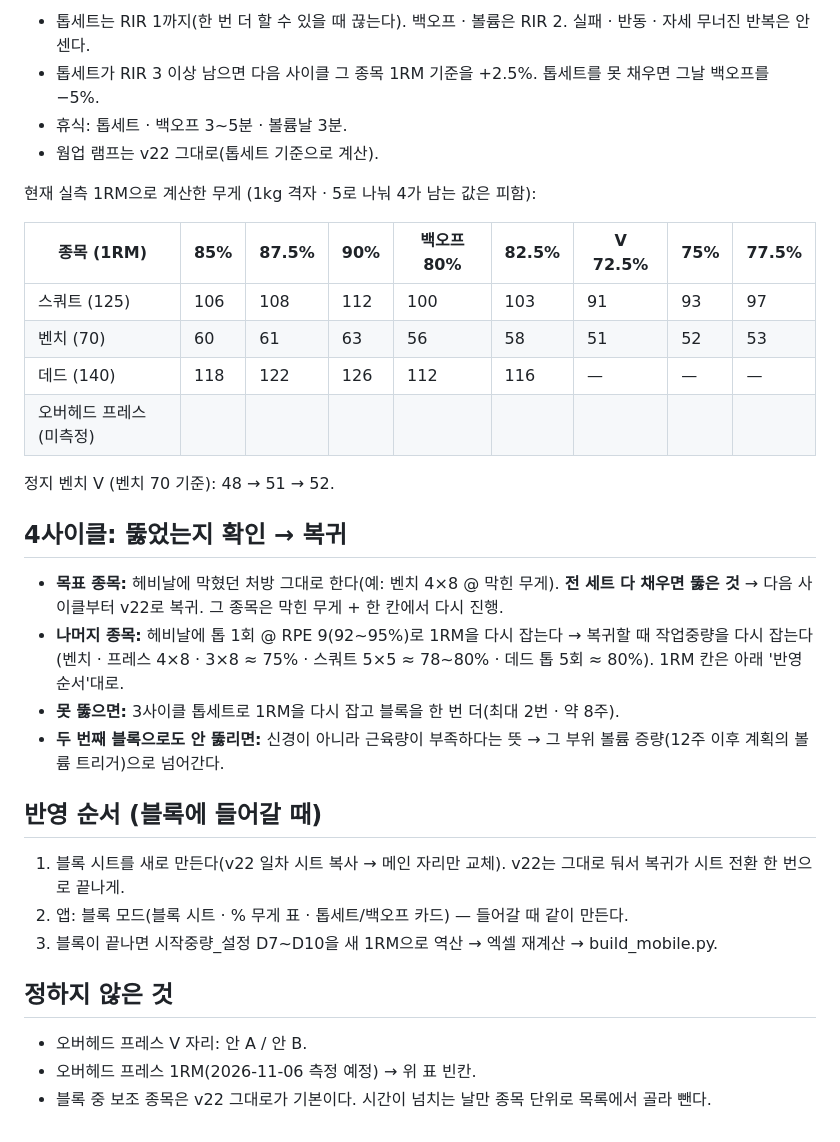
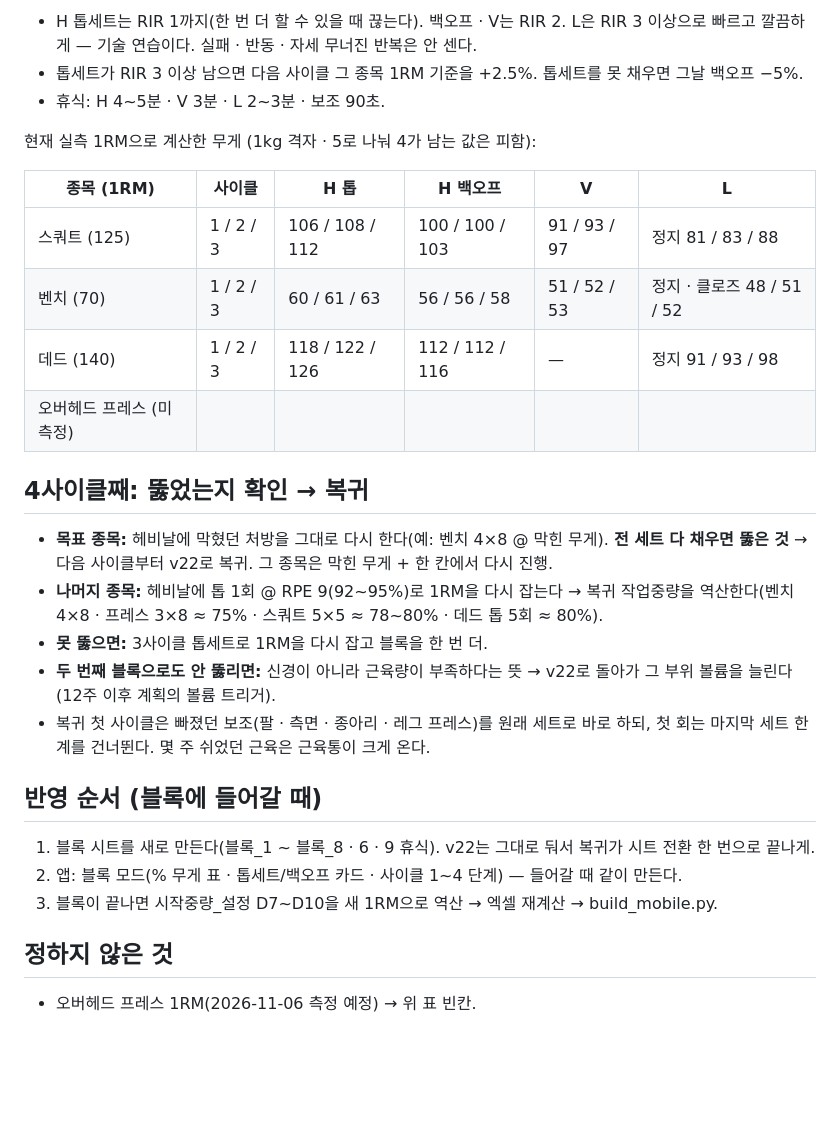
Before and after one commit to ktmffl-max/health1234, a Markdown page: 스트렝스블록_초안.md, the part around one of its changes. Drawn GitHub-style; blank space fills up the shorter version.

```diff
--- a/스트렝스블록_초안.md
+++ b/스트렝스블록_초안.md
@@ -41,35 +50,31 @@
 
-- 톱세트는 RIR 1까지(한 번 더 할 수 있을 때 끊는다). 백오프 · 볼륨은 RIR 2. 실패 · 반동 · 자세 무너진 반복은 안 센다.
-- 톱세트가 RIR 3 이상 남으면 다음 사이클 그 종목 1RM 기준을 +2.5%. 톱세트를 못 채우면 그날 백오프를 −5%.
-- 휴식: 톱세트 · 백오프 3~5분 · 볼륨날 3분.
-- 웜업 램프는 v22 그대로(톱세트 기준으로 계산).
+- H 톱세트는 RIR 1까지(한 번 더 할 수 있을 때 끊는다). 백오프 · V는 RIR 2. L은 RIR 3 이상으로 빠르고 깔끔하게 — 기술 연습이다. 실패 · 반동 · 자세 무너진 반복은 안 센다.
+- 톱세트가 RIR 3 이상 남으면 다음 사이클 그 종목 1RM 기준을 +2.5%. 톱세트를 못 채우면 그날 백오프 −5%.
+- 휴식: H 4~5분 · V 3분 · L 2~3분 · 보조 90초.
 
 현재 실측 1RM으로 계산한 무게 (1kg 격자 · 5로 나눠 4가 남는 값은 피함):
 
-| 종목 (1RM) | 85% | 87.5% | 90% | 백오프 80% | 82.5% | V 72.5% | 75% | 77.5% |
-| --- | --- | --- | --- | --- | --- | --- | --- | --- |
-| 스쿼트 (125) | 106 | 108 | 112 | 100 | 103 | 91 | 93 | 97 |
-| 벤치 (70) | 60 | 61 | 63 | 56 | 58 | 51 | 52 | 53 |
-| 데드 (140) | 118 | 122 | 126 | 112 | 116 | — | — | — |
-| 오버헤드 프레스 (미측정) | | | | | | | | |
+| 종목 (1RM) | 사이클 | H 톱 | H 백오프 | V | L |
+| --- | --- | --- | --- | --- | --- |
+| 스쿼트 (125) | 1 / 2 / 3 | 106 / 108 / 112 | 100 / 100 / 103 | 91 / 93 / 97 | 정지 81 / 83 / 88 |
+| 벤치 (70) | 1 / 2 / 3 | 60 / 61 / 63 | 56 / 56 / 58 | 51 / 52 / 53 | 정지 · 클로즈 48 / 51 / 52 |
+| 데드 (140) | 1 / 2 / 3 | 118 / 122 / 126 | 112 / 112 / 116 | — | 정지 91 / 93 / 98 |
+| 오버헤드 프레스 (미측정) | | | | | |
 
-정지 벤치 V (벤치 70 기준): 48 → 51 → 52.
+## 4사이클째: 뚫었는지 확인 → 복귀
 
-## 4사이클: 뚫었는지 확인 → 복귀
-
-- **목표 종목:** 헤비날에 막혔던 처방 그대로 한다(예: 벤치 4×8 @ 막힌 무게). **전 세트 다 채우면 뚫은 것** → 다음 사이클부터 v22로 복귀. 그 종목은 막힌 무게 + 한 칸에서 다시 진행.
-- **나머지 종목:** 헤비날에 톱 1회 @ RPE 9(92~95%)로 1RM을 다시 잡는다 → 복귀할 때 작업중량을 다시 잡는다(벤치 · 프레스 4×8 · 3×8 ≈ 75% · 스쿼트 5×5 ≈ 78~80% · 데드 톱 5회 ≈ 80%). 1RM 칸은 아래 '반영 순서'대로.
-- **못 뚫으면:** 3사이클 톱세트로 1RM을 다시 잡고 블록을 한 번 더(최대 2번 · 약 8주).
-- **두 번째 블록으로도 안 뚫리면:** 신경이 아니라 근육량이 부족하다는 뜻 → 그 부위 볼륨 증량(12주 이후 계획의 볼륨 트리거)으로 넘어간다.
+- **목표 종목:** 헤비날에 막혔던 처방을 그대로 다시 한다(예: 벤치 4×8 @ 막힌 무게). **전 세트 다 채우면 뚫은 것** → 다음 사이클부터 v22로 복귀. 그 종목은 막힌 무게 + 한 칸에서 다시 진행.
+- **나머지 종목:** 헤비날에 톱 1회 @ RPE 9(92~95%)로 1RM을 다시 잡는다 → 복귀 작업중량을 역산한다(벤치 4×8 · 프레스 3×8 ≈ 75% · 스쿼트 5×5 ≈ 78~80% · 데드 톱 5회 ≈ 80%).
+- **못 뚫으면:** 3사이클 톱세트로 1RM을 다시 잡고 블록을 한 번 더.
+- **두 번째 블록으로도 안 뚫리면:** 신경이 아니라 근육량이 부족하다는 뜻 → v22로 돌아가 그 부위 볼륨을 늘린다(12주 이후 계획의 볼륨 트리거).
+- 복귀 첫 사이클은 빠졌던 보조(팔 · 측면 · 종아리 · 레그 프레스)를 원래 세트로 바로 하되, 첫 회는 마지막 세트 한계를 건너뛴다. 몇 주 쉬었던 근육은 근육통이 크게 온다.
 
 ## 반영 순서 (블록에 들어갈 때)
 
-1. 블록 시트를 새로 만든다(v22 일차 시트 복사 → 메인 자리만 교체). v22는 그대로 둬서 복귀가 시트 전환 한 번으로 끝나게.
-2. 앱: 블록 모드(블록 시트 · % 무게 표 · 톱세트/백오프 카드) — 들어갈 때 같이 만든다.
+1. 블록 시트를 새로 만든다(블록_1 ~ 블록_8 · 6 · 9 휴식). v22는 그대로 둬서 복귀가 시트 전환 한 번으로 끝나게.
+2. 앱: 블록 모드(% 무게 표 · 톱세트/백오프 카드 · 사이클 1~4 단계) — 들어갈 때 같이 만든다.
 3. 블록이 끝나면 시작중량_설정 D7~D10을 새 1RM으로 역산 → 엑셀 재계산 → build_mobile.py.
 
 ## 정하지 않은 것
 
-- 오버헤드 프레스 V 자리: 안 A / 안 B.
 - 오버헤드 프레스 1RM(2026-11-06 측정 예정) → 위 표 빈칸.
-- 블록 중 보조 종목은 v22 그대로가 기본이다. 시간이 넘치는 날만 종목 단위로 목록에서 골라 뺀다.
```
Also changed, not shown: other parts of 스트렝스블록_초안.md (+38 -29 lines).
